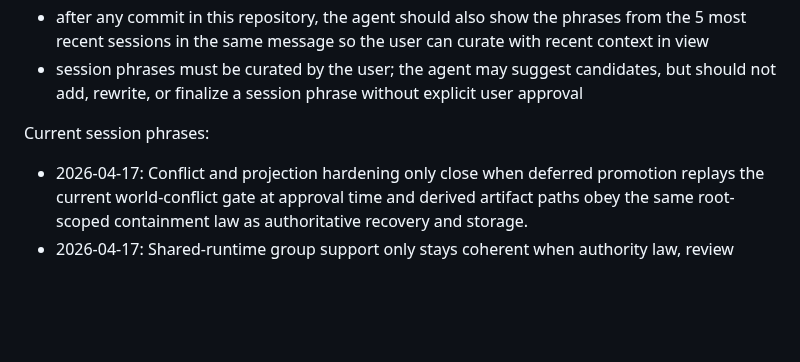
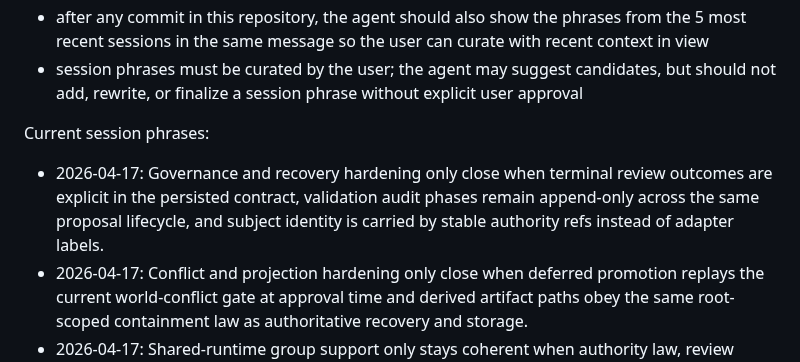
Before and after one commit to Glucksberg/cristalina-v4, a Markdown page: AGENTS.md, the part around the change. Rendered like a GitHub page; blank space fills up the shorter version.

Commit message:
docs(agents): add governance recovery session phrase

```diff
--- a/AGENTS.md
+++ b/AGENTS.md
@@ -70,6 +70,7 @@ Rules:
 
 Current session phrases:
 
+- 2026-04-17: Governance and recovery hardening only close when terminal review outcomes are explicit in the persisted contract, validation audit phases remain append-only across the same proposal lifecycle, and subject identity is carried by stable authority refs instead of adapter labels.
 - 2026-04-17: Conflict and projection hardening only close when deferred promotion replays the current world-conflict gate at approval time and derived artifact paths obey the same root-scoped containment law as authoritative recovery and storage.
 - 2026-04-17: Shared-runtime group support only stays coherent when authority law, review queue state, projection readers, and reusable test fixtures all execute the same contract instead of re-encoding it per adapter or test.
 - 2026-04-17: Core hardening only closes when authoritative writes are serialized and recoverable, audit replay is journaled with the same recovery contract, and promotion executes at the same canon entrypoints that verify the acting principal and preserve canonical uniqueness under concurrency.
```
